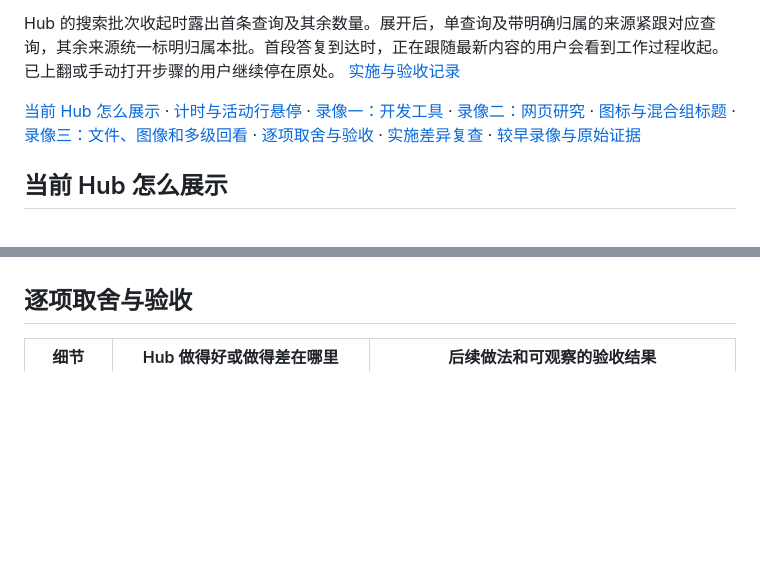
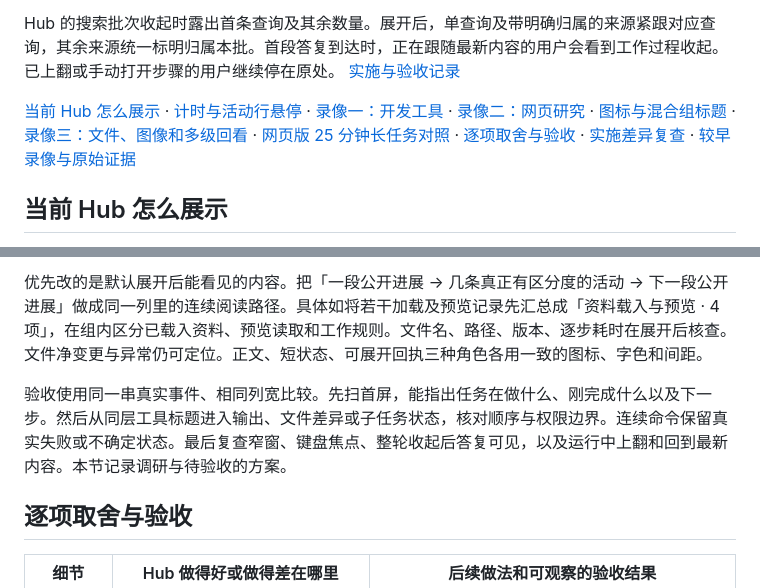
Before and after one commit to VondeSong/hub-search, a Markdown page: desktop/docs/AGENTS_PROCESS_VIDEO_REVIEW_20261120.md, 2 parts joined by grey strips. GitHub-like rendering; blank space fills up the shorter version.

```diff
--- a/desktop/docs/AGENTS_PROCESS_VIDEO_REVIEW_20261120.md
+++ b/desktop/docs/AGENTS_PROCESS_VIDEO_REVIEW_20261120.md
@@ -4,7 +4,7 @@
 
 Hub 的搜索批次收起时露出首条查询及其余数量。展开后，单查询及带明确归属的来源紧跟对应查询，其余来源统一标明归属本批。首段答复到达时，正在跟随最新内容的用户会看到工作过程收起。已上翻或手动打开步骤的用户继续停在原处。 [实施与验收记录](#implementation-review)
 
-[当前 Hub 怎么展示](#hub-now) · [计时与活动行悬停](#timer-hover) · [录像一：开发工具](#video-one) · [录像二：网页研究](#video-two) · [图标与混合组标题](#icons-and-group-title) · [录像三：文件、图像和多级回看](#video-three) · [逐项取舍与验收](#decisions) · [实施差异复查](#implementation-review) · [较早录像与原始证据](#archive)
+[当前 Hub 怎么展示](#hub-now) · [计时与活动行悬停](#timer-hover) · [录像一：开发工具](#video-one) · [录像二：网页研究](#video-two) · [图标与混合组标题](#icons-and-group-title) · [录像三：文件、图像和多级回看](#video-three) · [网页版 25 分钟长任务对照](#chatgpt-web-long-run) · [逐项取舍与验收](#decisions) · [实施差异复查](#implementation-review) · [较早录像与原始证据](#archive)
 
 <a id="hub-now"></a>
 
@@ -221,3 +238,7 @@ Hub 已有待发送图片缩略图和「本轮已准备 N 张授权原图」记
+优先改的是默认展开后能看见的内容。把「一段公开进展 → 几条真正有区分度的活动 → 下一段公开进展」做成同一列里的连续阅读路径。具体如将若干加载及预览记录先汇总成「资料载入与预览 · 4 项」，在组内区分已载入资料、预览读取和工作规则。文件名、路径、版本、逐步耗时在展开后核查。文件净变更与异常仍可定位。正文、短状态、可展开回执三种角色各用一致的图标、字色和间距。
+
+验收使用同一串真实事件、相同列宽比较。先扫首屏，能指出任务在做什么、刚完成什么以及下一步。然后从同层工具标题进入输出、文件差异或子任务状态，核对顺序与权限边界。连续命令保留真实失败或不确定状态。最后复查窄窗、键盘焦点、整轮收起后答复可见，以及运行中上翻和回到最新内容。本节记录调研与待验收的方案。
+
 <a id="decisions"></a>
 
 ## 逐项取舍与验收
```
Also changed, not shown: other parts of desktop/docs/AGENTS_PROCESS_VIDEO_REVIEW_20261120.md (+17 -0 lines), desktop/docs/process-video-20261120/chatgpt-web-25m-reference.png (added).
